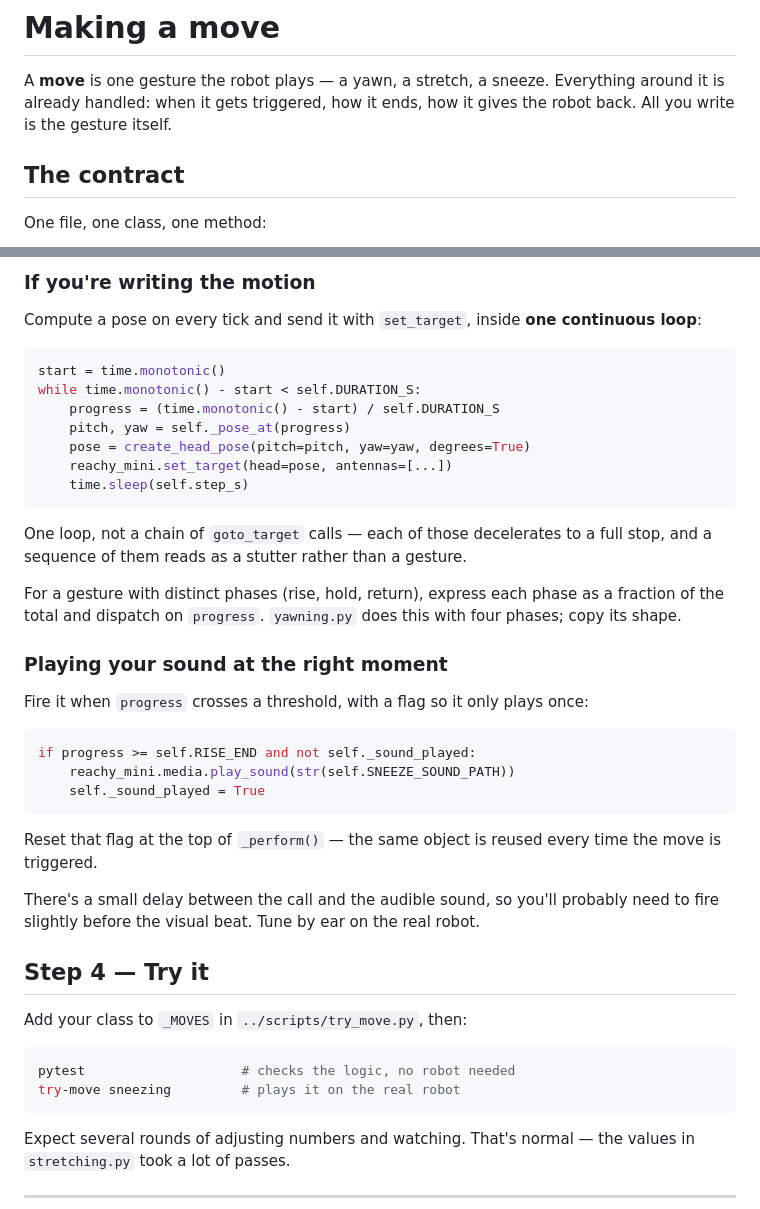
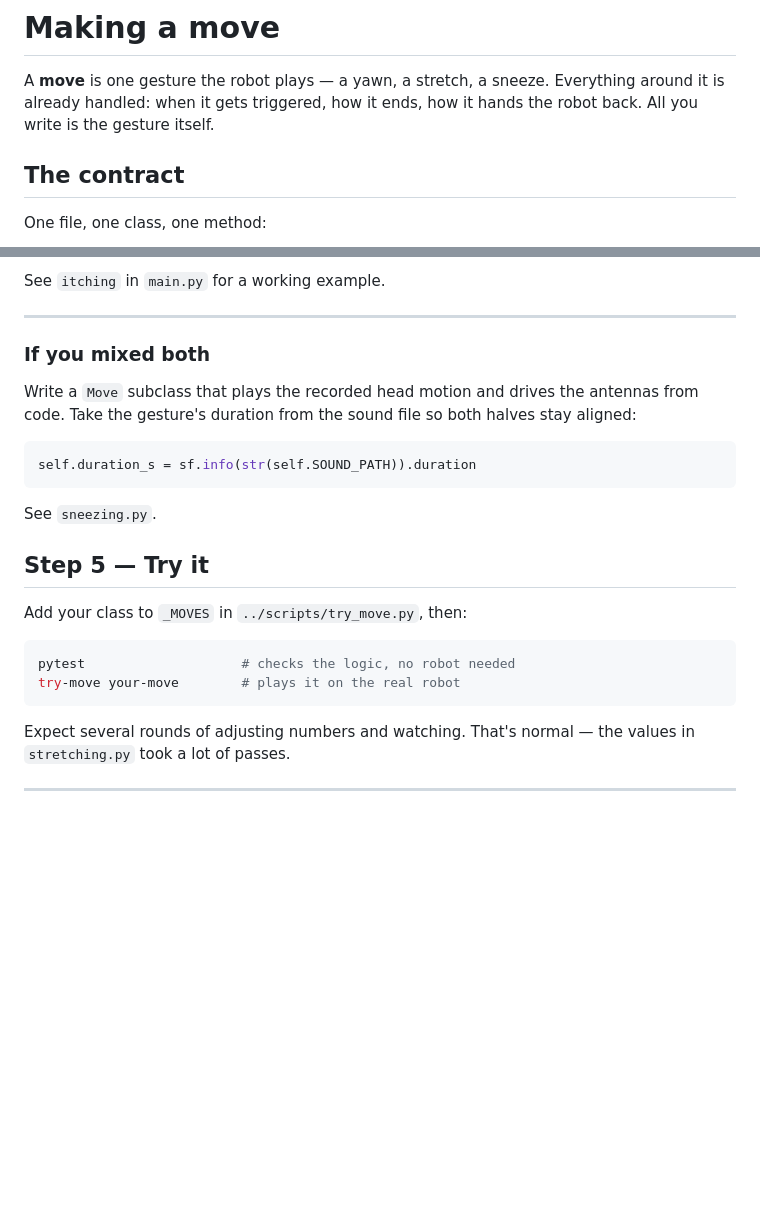
Before and after one commit to HTurlet15/reachy_alive, a Markdown page: reachy_alive/moves/README.md, 2 parts joined by grey strips. Rendered like a GitHub page; blank space fills up the shorter version.

````diff
--- a/reachy_alive/moves/README.md
+++ b/reachy_alive/moves/README.md
@@ -2,7 +2,7 @@
 
 A **move** is one gesture the robot plays — a yawn, a stretch, a sneeze.
 Everything around it is already handled: when it gets triggered, how it
-ends, how it gives the robot back. All you write is the gesture itself.
+ends, how it hands the robot back. All you write is the gesture itself.
 
 ## The contract
 
@@ -71,53 +121,28 @@ sneezing = LibraryMove("sneezing", my_moves)
 ```
 
-### If you're writing the motion
+See `itching` in `main.py` for a working example.
 
-Compute a pose on every tick and send it with `set_target`, inside **one
-continuous loop**:
+---
+
+### If you mixed both
+
+Write a `Move` subclass that plays the recorded head motion and drives
+the antennas from code. Take the gesture's duration from the sound file
+so both halves stay aligned:
 
 ```python
-start = time.monotonic()
-while time.monotonic() - start < self.DURATION_S:
-    progress = (time.monotonic() - start) / self.DURATION_S
-    pitch, yaw = self._pose_at(progress)
-    pose = create_head_pose(pitch=pitch, yaw=yaw, degrees=True)
-    reachy_mini.set_target(head=pose, antennas=[...])
-    time.sleep(self.step_s)
+self.duration_s = sf.info(str(self.SOUND_PATH)).duration
 ```
 
-One loop, not a chain of `goto_target` calls — each of those decelerates
-to a full stop, and a sequence of them reads as a stutter rather than a
-gesture.
+See `sneezing.py`.
 
-For a gesture with distinct phases (rise, hold, return), express each
-phase as a fraction of the total and dispatch on `progress`.
-`yawning.py` does this with four phases; copy its shape.
-
-### Playing your sound at the right moment
-
-Fire it when `progress` crosses a threshold, with a flag so it only plays
-once:
-
-```python
-if progress >= self.RISE_END and not self._sound_played:
-    reachy_mini.media.play_sound(str(self.SNEEZE_SOUND_PATH))
-    self._sound_played = True
-```
-
-Reset that flag at the top of `_perform()` — the same object is reused
-every time the move is triggered.
-
-There's a small delay between the call and the audible sound, so you'll
-probably need to fire slightly before the visual beat. Tune by ear on the
-real robot.
-
-## Step 4 — Try it
+## Step 5 — Try it
 
 Add your class to `_MOVES` in `../scripts/try_move.py`, then:
 
 ```bash
 pytest                    # checks the logic, no robot needed
-try-move sneezing         # plays it on the real robot
+try-move your-move        # plays it on the real robot
 ```
 
 Expect several rounds of adjusting numbers and watching. That's normal —
````
Also changed, not shown: other parts of reachy_alive/moves/README.md (+71 -21 lines), 1 other file.
